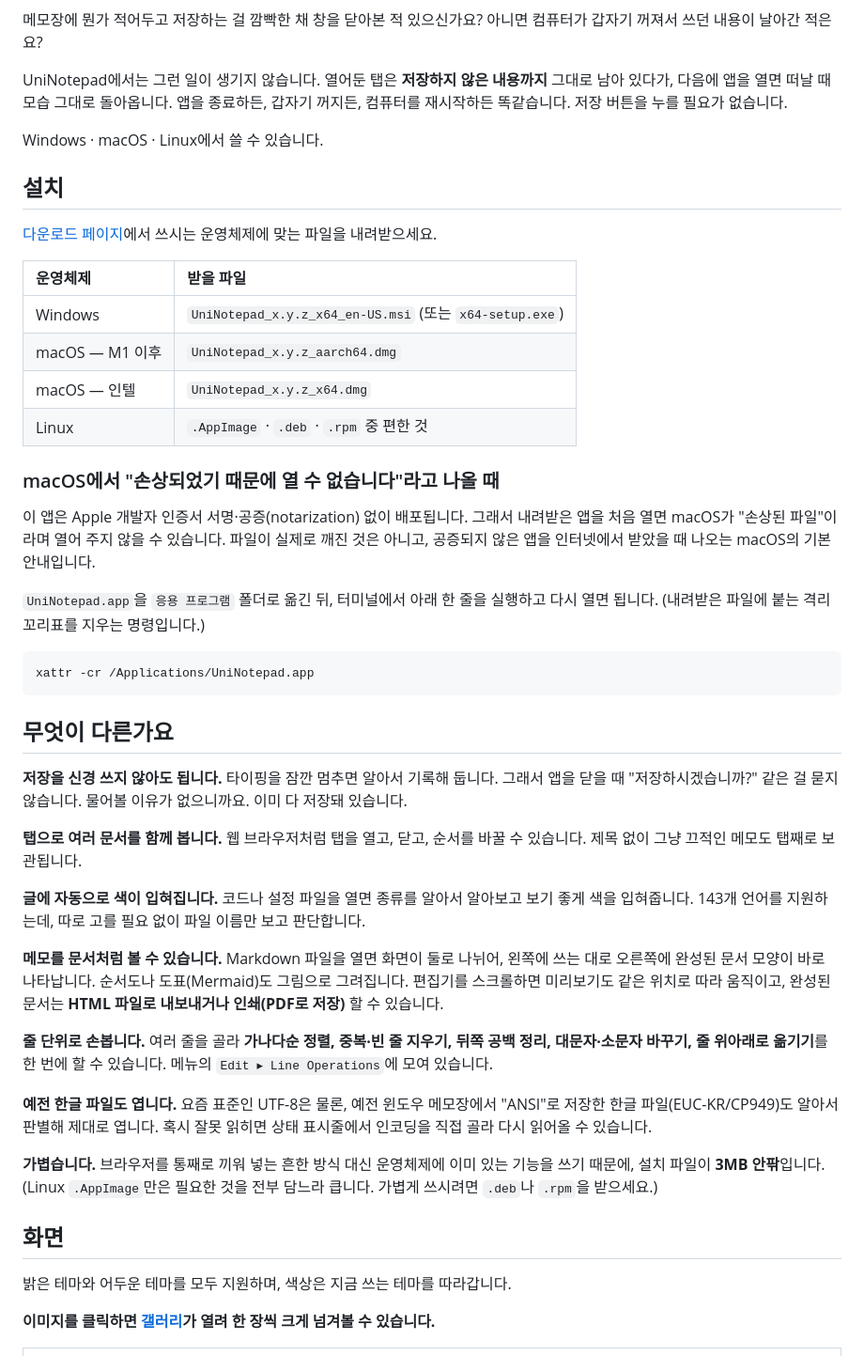
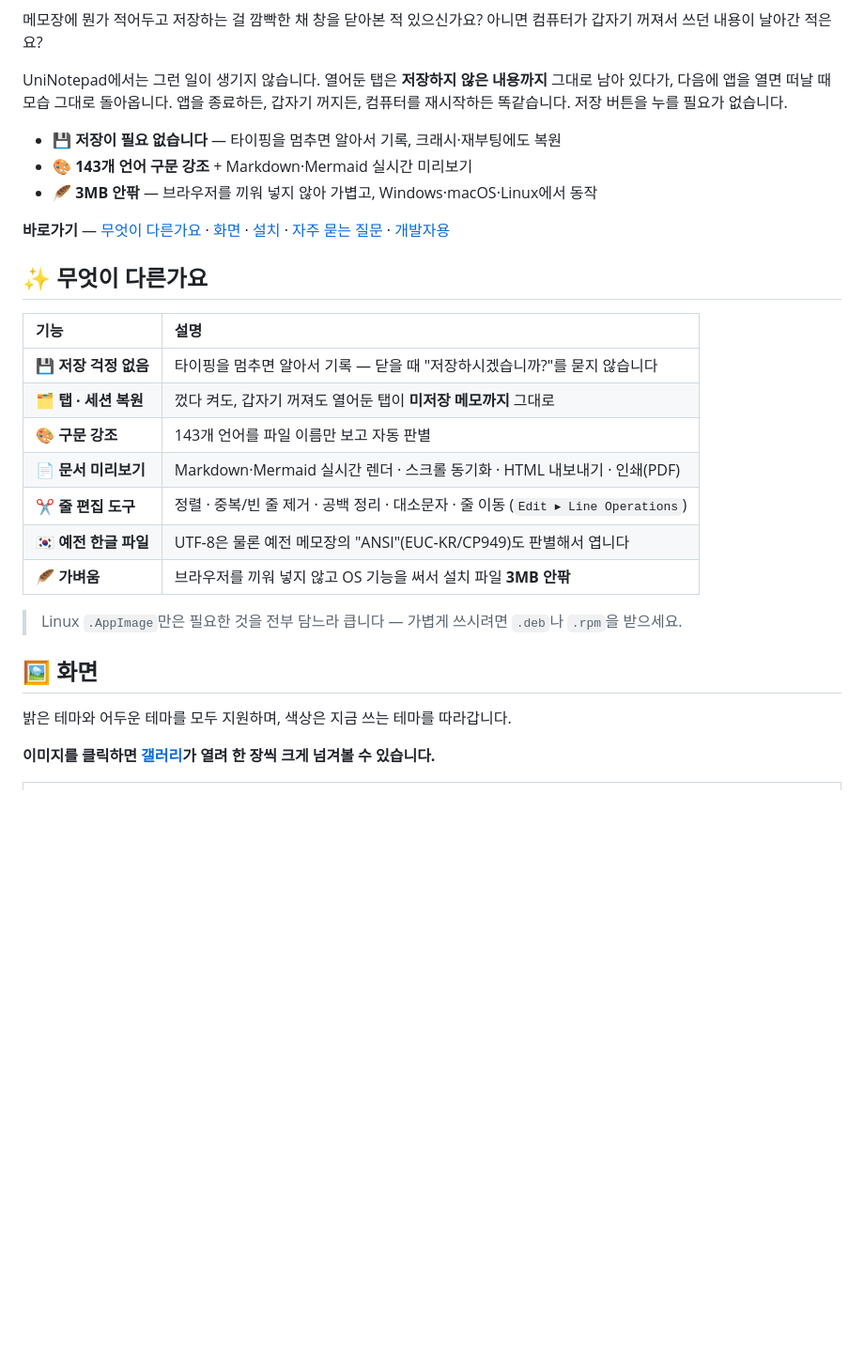
Before and after one commit to ilphs/UniNotepad, a Markdown page: README.md, the part around one of its changes. Shown at 94% size. Rendered like a GitHub page; blank space fills up the shorter version.

````diff
--- a/README.md
+++ b/README.md
@@ -11,72 +22,29 @@
 
 UniNotepad에서는 그런 일이 생기지 않습니다. 열어둔 탭은 **저장하지 않은 내용까지**
 그대로 남아 있다가, 다음에 앱을 열면 떠날 때 모습 그대로 돌아옵니다.
-앱을 종료하든, 갑자기 꺼지든, 컴퓨터를 재시작하든 똑같습니다.
-저장 버튼을 누를 필요가 없습니다.
+앱을 종료하든, 갑자기 꺼지든, 컴퓨터를 재시작하든 똑같습니다. 저장 버튼을 누를 필요가 없습니다.
 
-Windows · macOS · Linux에서 쓸 수 있습니다.
+- 💾 **저장이 필요 없습니다** — 타이핑을 멈추면 알아서 기록, 크래시·재부팅에도 복원
+- 🎨 **143개 언어 구문 강조** + Markdown·Mermaid 실시간 미리보기
+- 🪶 **3MB 안팎** — 브라우저를 끼워 넣지 않아 가볍고, Windows·macOS·Linux에서 동작
 
-## 설치
+**바로가기** — [무엇이 다른가요](#-무엇이-다른가요) · [화면](#-화면) · [설치](#-설치) · [자주 묻는 질문](#-자주-묻는-질문) · [개발자용](#-개발자용)
 
-[다운로드 페이지](https://github.com/ilphs/UniNotepad/releases/latest)에서
-쓰시는 운영체제에 맞는 파일을 내려받으세요.
+## ✨ 무엇이 다른가요
 
-| 운영체제 | 받을 파일 |
+| 기능 | 설명 |
 |:--|:--|
-| Windows | `UniNotepad_x.y.z_x64_en-US.msi` (또는 `x64-setup.exe`) |
-| macOS — M1 이후 | `UniNotepad_x.y.z_aarch64.dmg` |
-| macOS — 인텔 | `UniNotepad_x.y.z_x64.dmg` |
-| Linux | `.AppImage` · `.deb` · `.rpm` 중 편한 것 |
+| 💾 **저장 걱정 없음** | 타이핑을 멈추면 알아서 기록 — 닫을 때 "저장하시겠습니까?"를 묻지 않습니다 |
+| 🗂️ **탭 · 세션 복원** | 껐다 켜도, 갑자기 꺼져도 열어둔 탭이 **미저장 메모까지** 그대로 |
+| 🎨 **구문 강조** | 143개 언어를 파일 이름만 보고 자동 판별 |
+| 📄 **문서 미리보기** | Markdown·Mermaid 실시간 렌더 · 스크롤 동기화 · HTML 내보내기 · 인쇄(PDF) |
+| ✂️ **줄 편집 도구** | 정렬 · 중복/빈 줄 제거 · 공백 정리 · 대소문자 · 줄 이동 (`Edit ▸ Line Operations`) |
+| 🇰🇷 **예전 한글 파일** | UTF-8은 물론 예전 메모장의 "ANSI"(EUC-KR/CP949)도 판별해서 엽니다 |
+| 🪶 **가벼움** | 브라우저를 끼워 넣지 않고 OS 기능을 써서 설치 파일 **3MB 안팎** |
 
-### macOS에서 "손상되었기 때문에 열 수 없습니다"라고 나올 때
+> Linux `.AppImage`만은 필요한 것을 전부 담느라 큽니다 — 가볍게 쓰시려면 `.deb`나 `.rpm`을 받으세요.
 
-이 앱은 Apple 개발자 인증서 서명·공증(notarization) 없이 배포됩니다. 그래서 내려받은
-앱을 처음 열면 macOS가 "손상된 파일"이라며 열어 주지 않을 수 있습니다. 파일이 실제로
-깨진 것은 아니고, 공증되지 않은 앱을 인터넷에서 받았을 때 나오는 macOS의 기본 안내입니다.
-
-`UniNotepad.app`을 `응용 프로그램` 폴더로 옮긴 뒤, 터미널에서 아래 한 줄을 실행하고
-다시 열면 됩니다. (내려받은 파일에 붙는 격리 꼬리표를 지우는 명령입니다.)
-
-```bash
-xattr -cr /Applications/UniNotepad.app
-```
-
-## 무엇이 다른가요
-
-**저장을 신경 쓰지 않아도 됩니다.**
-타이핑을 잠깐 멈추면 알아서 기록해 둡니다. 그래서 앱을 닫을 때 "저장하시겠습니까?"
-같은 걸 묻지 않습니다. 물어볼 이유가 없으니까요. 이미 다 저장돼 있습니다.
-
-**탭으로 여러 문서를 함께 봅니다.**
-웹 브라우저처럼 탭을 열고, 닫고, 순서를 바꿀 수 있습니다. 제목 없이 그냥
-끄적인 메모도 탭째로 보관됩니다.
-
-**글에 자동으로 색이 입혀집니다.**
-코드나 설정 파일을 열면 종류를 알아서 알아보고 보기 좋게 색을 입혀줍니다.
-143개 언어를 지원하는데, 따로 고를 필요 없이 파일 이름만 보고 판단합니다.
-
-**메모를 문서처럼 볼 수 있습니다.**
-Markdown 파일을 열면 화면이 둘로 나뉘어, 왼쪽에 쓰는 대로 오른쪽에 완성된
-문서 모양이 바로 나타납니다. 순서도나 도표(Mermaid)도 그림으로 그려집니다.
-편집기를 스크롤하면 미리보기도 같은 위치로 따라 움직이고, 완성된 문서는
-**HTML 파일로 내보내거나 인쇄(PDF로 저장)** 할 수 있습니다.
-
-**줄 단위로 손봅니다.**
-여러 줄을 골라 **가나다순 정렬, 중복·빈 줄 지우기, 뒤쪽 공백 정리,
-대문자·소문자 바꾸기, 줄 위아래로 옮기기**를 한 번에 할 수 있습니다.
-메뉴의 `Edit ▸ Line Operations`에 모여 있습니다.
-
-**예전 한글 파일도 엽니다.**
-요즘 표준인 UTF-8은 물론, 예전 윈도우 메모장에서 "ANSI"로 저장한
-한글 파일(EUC-KR/CP949)도 알아서 판별해 제대로 엽니다. 혹시 잘못 읽히면
-상태 표시줄에서 인코딩을 직접 골라 다시 읽어올 수 있습니다.
-
-**가볍습니다.**
-브라우저를 통째로 끼워 넣는 흔한 방식 대신 운영체제에 이미 있는 기능을 쓰기 때문에,
-설치 파일이 **3MB 안팎**입니다. (Linux `.AppImage`만은 필요한 것을 전부 담느라 큽니다.
-가볍게 쓰시려면 `.deb`나 `.rpm`을 받으세요.)
-
-## 화면
+## 🖼 화면
 
 밝은 테마와 어두운 테마를 모두 지원하며, 색상은 지금 쓰는 테마를 따라갑니다.
 
````
Also changed, not shown: other parts of README.md (+87 -9 lines).
